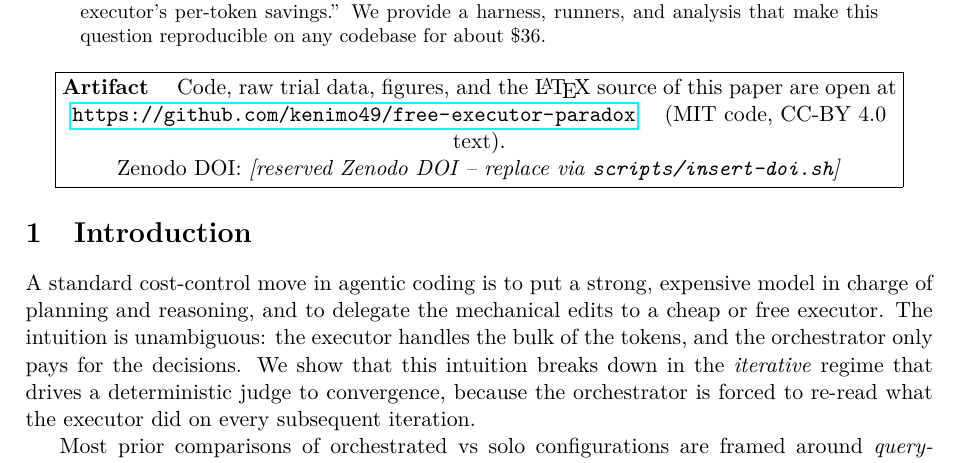
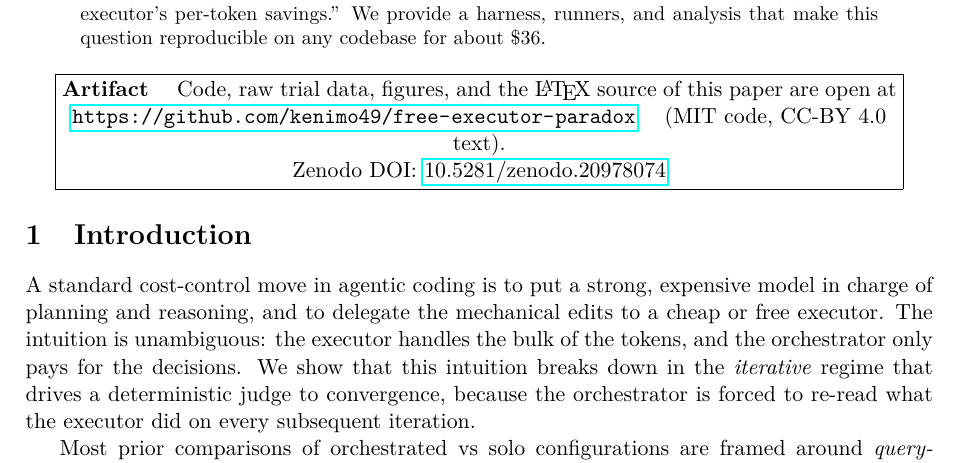
Before and after one commit to kenimo49/free-executor-paradox, a LaTeX paper (paper/main.tex): part of page 1 of 17, cut so that both start at the same text. Compiled offline with pdfLaTeX.

Commit message:
DOI: 10.5281/zenodo.20978074 反映 + insert-doi.sh fix
- README.md DOI badge + bib citation 更新
- main.tex \paperDOI macro 更新、PDF再ビルド (17pp, 542KB)
- insert-doi.sh: sed → perl 多行マッチに変更 (HTML comment block丸ごと削除 + brace-balanced \paperDOI 置換)

Co-Authored-By: Claude Opus 4.7 (1M context) <noreply@anthropic.com>

```diff
--- a/paper/main.tex
+++ b/paper/main.tex
@@ -34,7 +34,7 @@
 \newcommand{\orchOnly}[1]{\sethlcolor{impactLow}\hl{#1}}
 
 % Document-wide DOI placeholder (set once, used everywhere)
-\newcommand{\paperDOI}{\textit{[reserved Zenodo DOI -- replace via \texttt{scripts/insert-doi.sh}]}}
+\newcommand{\paperDOI}{\href{https://doi.org/10.5281/zenodo.20978074}{10.5281/zenodo.20978074}}
 
 \bibliographystyle{plainnat}
 
```
Also changed, not shown: README.md, paper/main.pdf, 2 other files.
